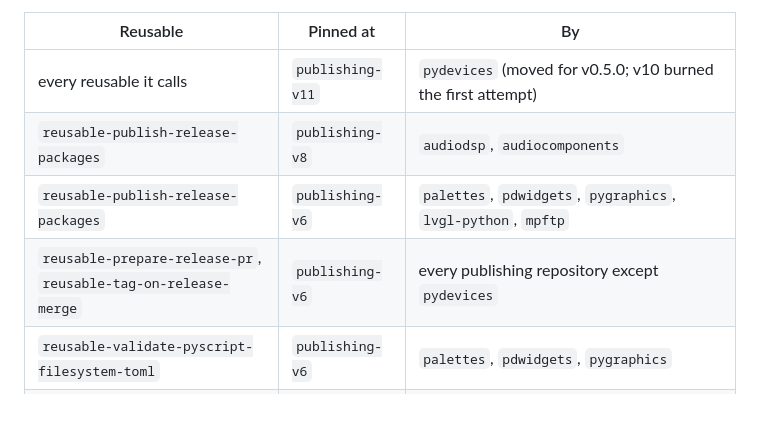
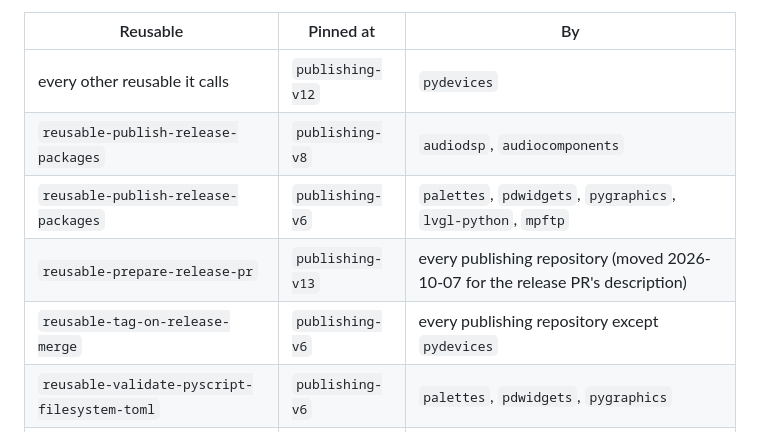
Before and after one commit to PyDevices/.github, a Markdown page: docs/publishing-automation.md, the part around one of its changes. GitHub-like rendering; blank space fills up the shorter version.

Commit message:
Publishing pins as of 2026-10-07: release PRs from publishing-v13 everywhere; pydevices' others at v12

```diff
--- a/docs/publishing-automation.md
+++ b/docs/publishing-automation.md
@@ -46,10 +46,11 @@ last moved to.** As of 2026-09-22:
 
 | Reusable | Pinned at | By |
 |---|---|---|
-| every reusable it calls | `publishing-v11` | `pydevices` (moved for v0.5.0; v10 burned the first attempt) |
+| every other reusable it calls | `publishing-v12` | `pydevices` |
 | `reusable-publish-release-packages` | `publishing-v8` | `audiodsp`, `audiocomponents` |
 | `reusable-publish-release-packages` | `publishing-v6` | `palettes`, `pdwidgets`, `pygraphics`, `lvgl-python`, `mpftp` |
-| `reusable-prepare-release-pr`, `reusable-tag-on-release-merge` | `publishing-v6` | every publishing repository except `pydevices` |
+| `reusable-prepare-release-pr` | `publishing-v13` | every publishing repository (moved 2026-10-07 for the release PR's description) |
+| `reusable-tag-on-release-merge` | `publishing-v6` | every publishing repository except `pydevices` |
 | `reusable-validate-pyscript-filesystem-toml` | `publishing-v6` | `palettes`, `pdwidgets`, `pygraphics` |
 | `reusable-synchronize-mip-package` (and its `publishing-tools-ref`) | `publishing-v11` | `mip` (moved 2026-09-22, mip#2, so the MCU split reaches the index at the next publication) |
 
```
Also changed, not shown: other parts of docs/publishing-automation.md (+1 -1 lines).
